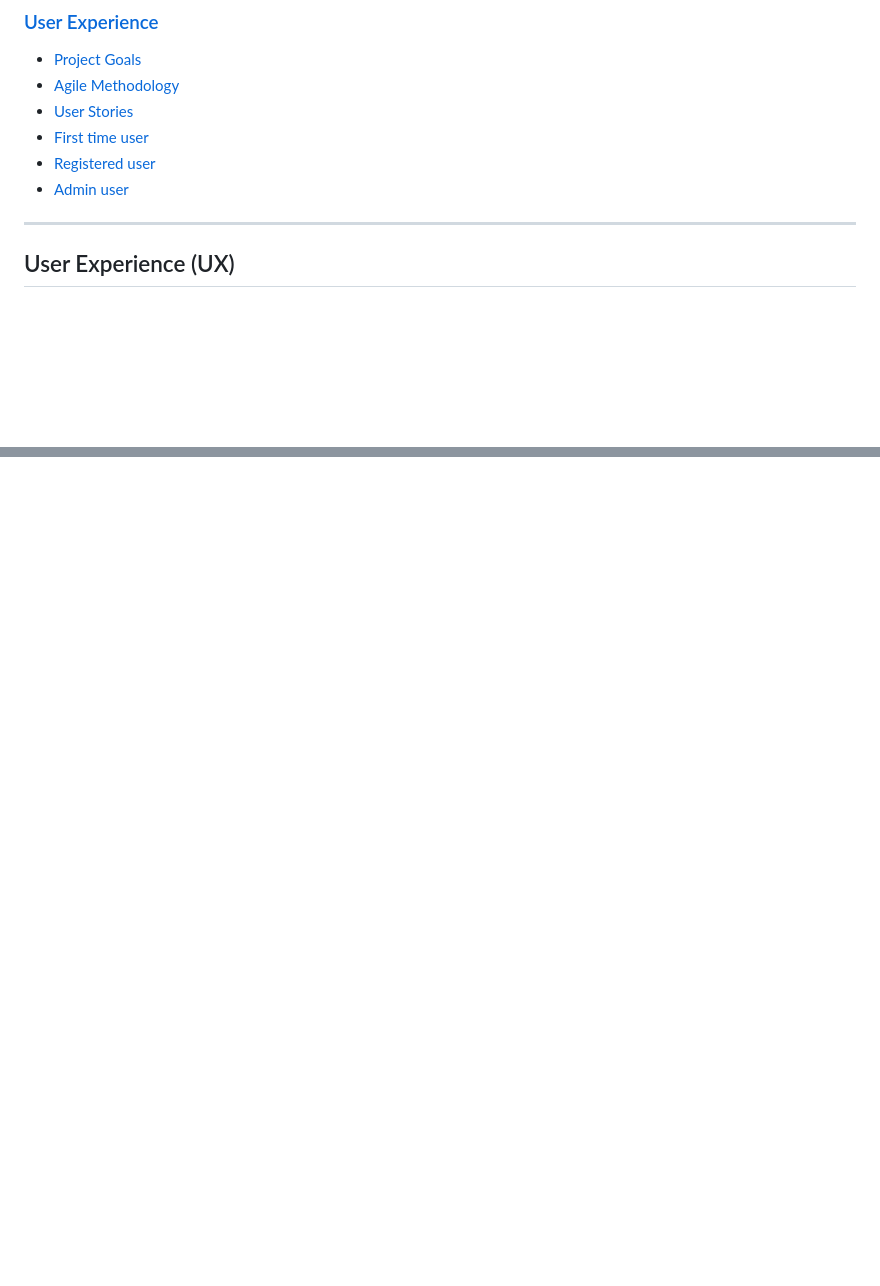
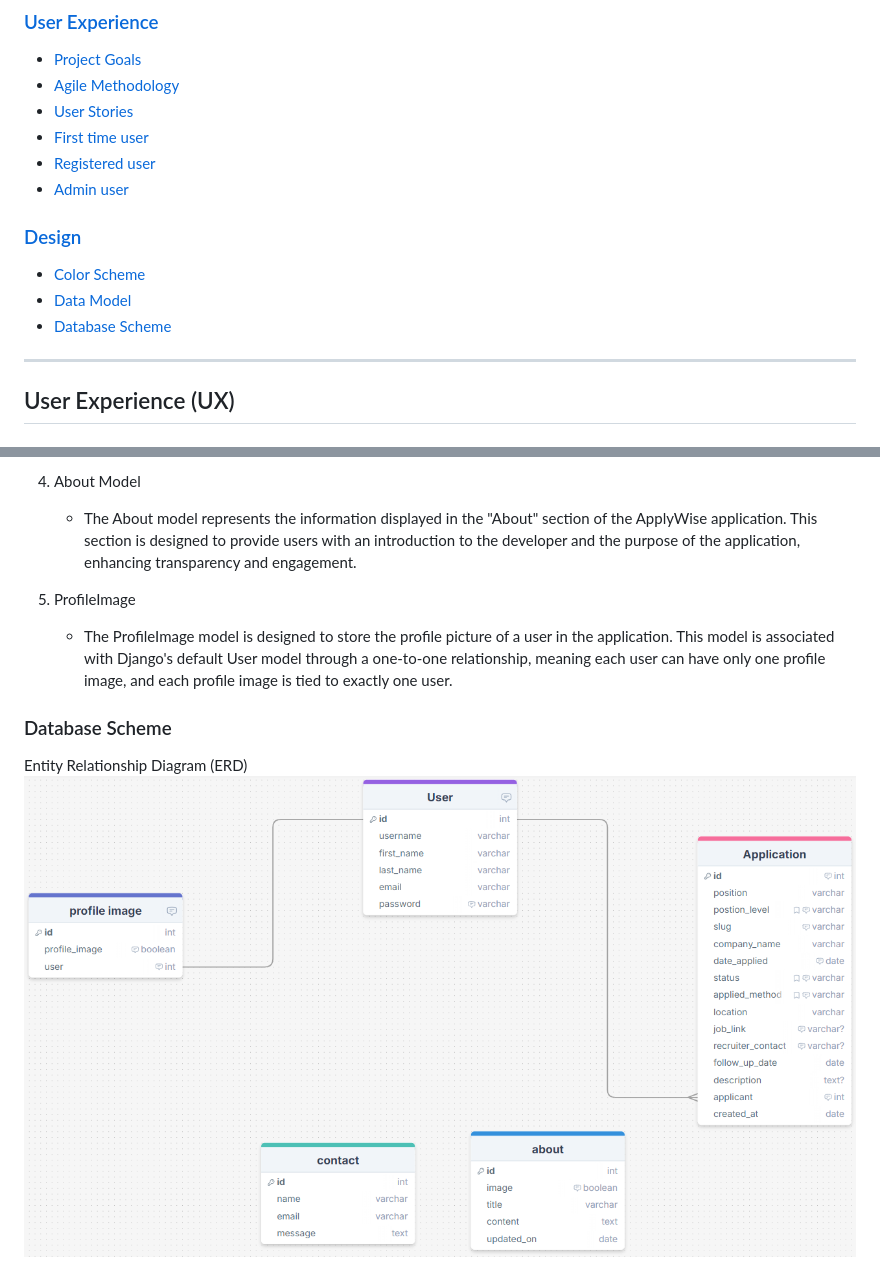
Before and after one commit to ci-mustafa/applywise, a Markdown page: README.md, 2 parts joined by grey strips. Drawn GitHub-style; pictures changed too: static/images/readme_images/ERD-applywise.png (added); blank space fills up the shorter version.

```diff
--- a/README.md
+++ b/README.md
@@ -17,7 +17,10 @@ ApplyWise is a robust web application designed to streamline the job application
 * [First time user](#first-time-user)
 * [Registered user](#registered-user)
 * [Admin user](#admin-user)
-
+### [Design](#design-1)
+* [Color Scheme](#color-scheme)
+* [Data Model](#data-models)
+* [Database Scheme](#database-scheme)
 - - -
 ## User Experience (UX)
 
@@ -108,0 +144,9 @@ The Agile Methodology was employed to effectively prioritize and organize tasks,
+4. About Model
+    * The About model represents the information displayed in the "About" section of the ApplyWise application. This section is designed to provide users with an introduction to the developer and the purpose of the application, enhancing transparency and engagement.
+5. ProfileImage
+    * The ProfileImage model is designed to store the profile picture of a user in the application. This model is associated with Django's default User model through a one-to-one relationship, meaning each user can have only one profile image, and each profile image is tied to exactly one user.
+
+### Database Scheme
+
+Entity Relationship Diagram (ERD)
+![DataScheme](static/images/readme_images/ERD-applywise.png)
```
Also changed, not shown: other parts of README.md (+32 -0 lines), static/images/readme_images/color-scheme1.png (added), static/images/readme_images/color-scheme2.png (added), 1 other file.
